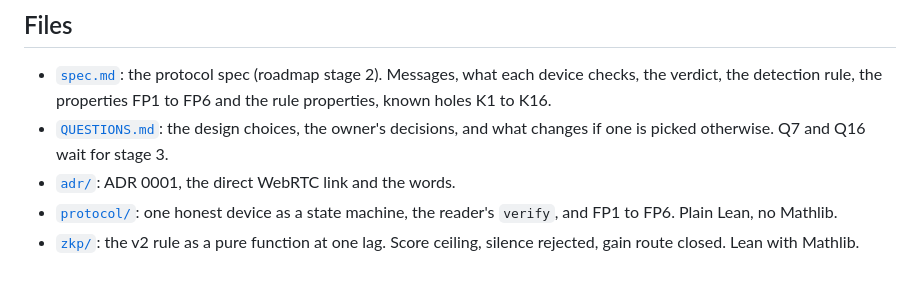
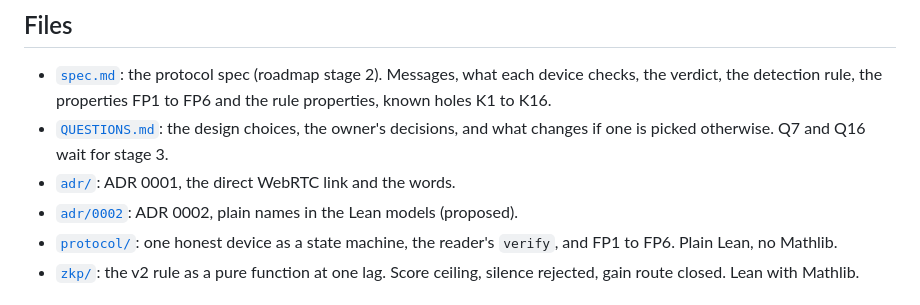
Before and after one commit to tawago/enconomy, a Markdown page: fv/v2/README.md, the part around the change. Rendered like a GitHub page.

Commit message:
fv: v2 ADR 0002, plain names in the Lean models
Proposes renaming the v2 Lean rule and protocol names and naming
theorems by content, with spec ids kept as link targets. Amends
ADR 0001 Decision 2. No renames yet.

```diff
--- a/fv/v2/README.md
+++ b/fv/v2/README.md
@@ -11,6 +11,7 @@ The link and the words follow [ADR 0001](adr/0001-direct-webrtc-link-and-plain-w
 - [`spec.md`](spec.md): the protocol spec (roadmap stage 2). Messages, what each device checks, the verdict, the detection rule, the properties FP1 to FP6 and the rule properties, known holes K1 to K16.
 - [`QUESTIONS.md`](QUESTIONS.md): the design choices, the owner's decisions, and what changes if one is picked otherwise. Q7 and Q16 wait for stage 3.
 - [`adr/`](adr/0001-direct-webrtc-link-and-plain-words.md): ADR 0001, the direct WebRTC link and the words.
+- [`adr/0002`](adr/0002-plain-names-in-the-lean-models.md): ADR 0002, plain names in the Lean models (proposed).
 - [`protocol/`](protocol/README.md): one honest device as a state machine, the reader's `verify`, and FP1 to FP6. Plain Lean, no Mathlib.
 - [`zkp/`](zkp/README.md): the v2 rule as a pure function at one lag. Score ceiling, silence rejected, gain route closed. Lean with Mathlib.
 
```
Also changed, not shown: 2 other files.
